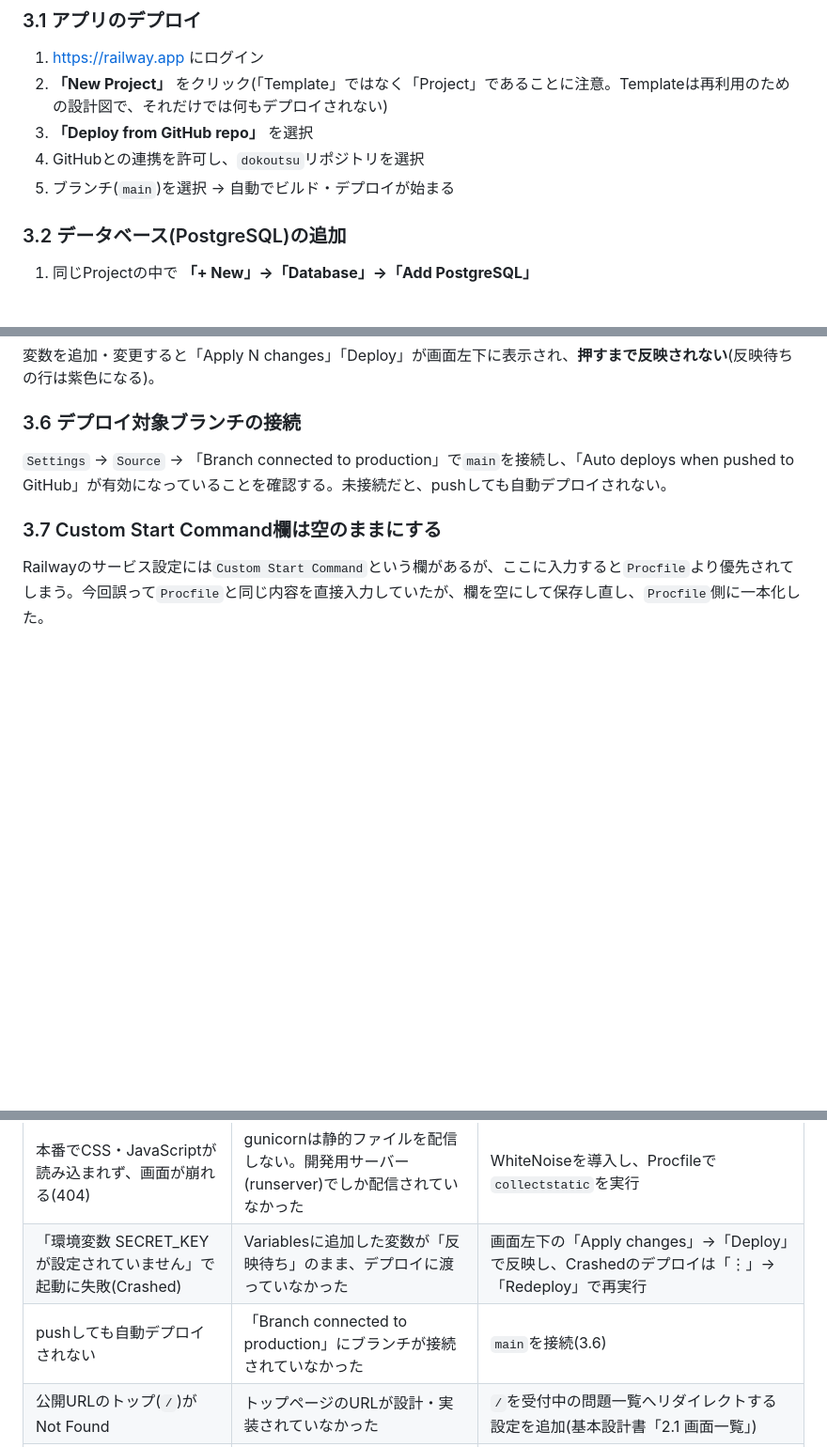
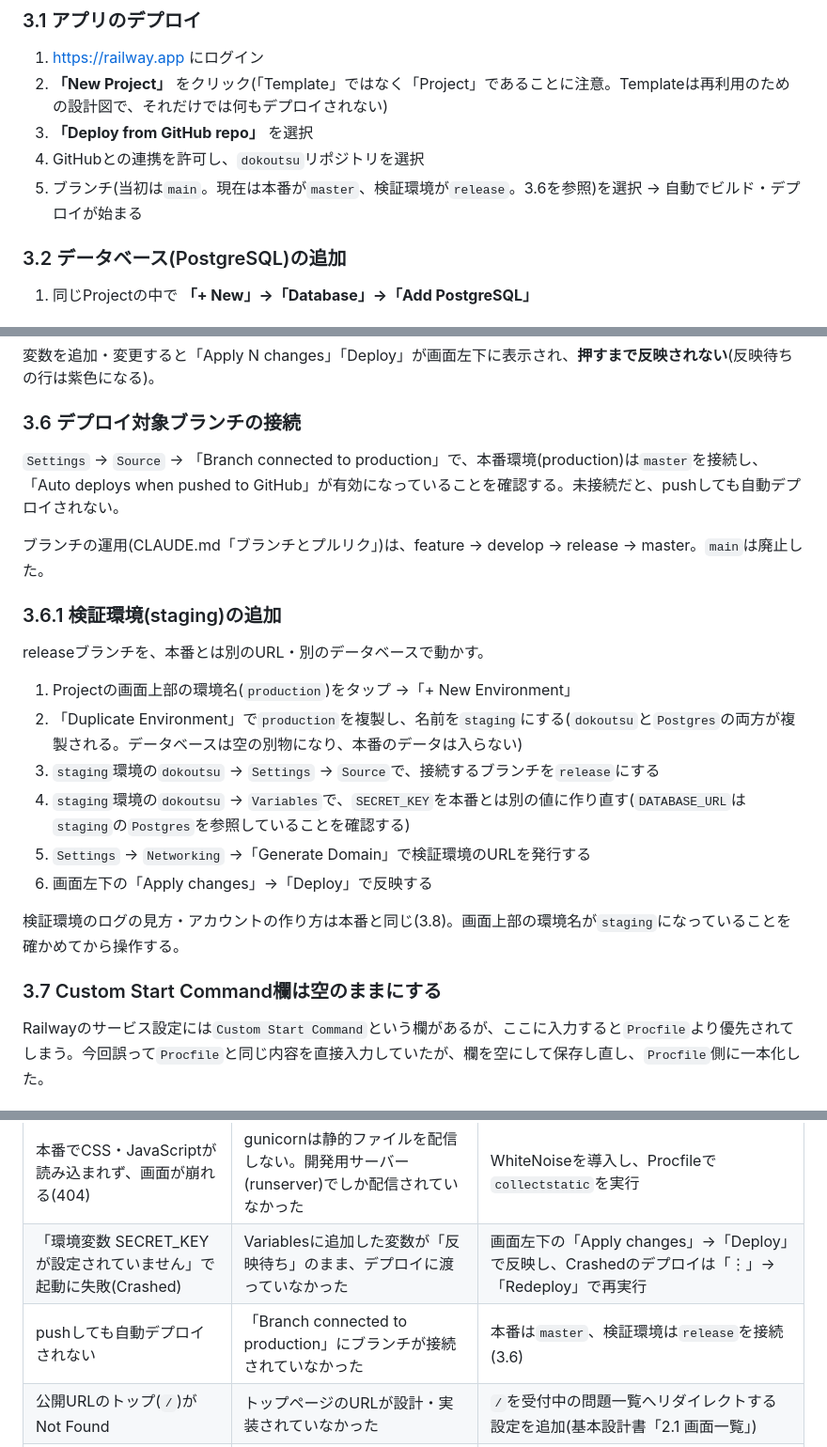
Before and after one commit to KMOkuda/dokoutsu, a Markdown page: docs/railway_deploy_guide.md, 3 parts joined by grey strips. Shown at 94% size. Drawn GitHub-style; blank space fills up the shorter version.

```diff
--- a/docs/railway_deploy_guide.md
+++ b/docs/railway_deploy_guide.md
@@ -54,7 +54,7 @@ web: python manage.py collectstatic --noinput && python manage.py migrate && gun
 2. **「New Project」** をクリック(「Template」ではなく「Project」であることに注意。Templateは再利用のための設計図で、それだけでは何もデプロイされない)
 3. **「Deploy from GitHub repo」** を選択
 4. GitHubとの連携を許可し、`dokoutsu`リポジトリを選択
-5. ブランチ(`main`)を選択 → 自動でビルド・デプロイが始まる
+5. ブランチ(当初は`main`。現在は本番が`master`、検証環境が`release`。3.6を参照)を選択 → 自動でビルド・デプロイが始まる
 
 ### 3.2 データベース(PostgreSQL)の追加
 
@@ -88,7 +88,22 @@ web: python manage.py collectstatic --noinput && python manage.py migrate && gun
 
 ### 3.6 デプロイ対象ブランチの接続
 
-`Settings` → `Source` → 「Branch connected to production」で`main`を接続し、「Auto deploys when pushed to GitHub」が有効になっていることを確認する。未接続だと、pushしても自動デプロイされない。
+`Settings` → `Source` → 「Branch connected to production」で、本番環境(production)は`master`を接続し、「Auto deploys when pushed to GitHub」が有効になっていることを確認する。未接続だと、pushしても自動デプロイされない。
+
+ブランチの運用(CLAUDE.md「ブランチとプルリク」)は、feature → develop → release → master。`main`は廃止した。
+
+### 3.6.1 検証環境(staging)の追加
+
+releaseブランチを、本番とは別のURL・別のデータベースで動かす。
+
+1. Projectの画面上部の環境名(`production`)をタップ →「+ New Environment」
+2. 「Duplicate Environment」で`production`を複製し、名前を`staging`にする(`dokoutsu`と`Postgres`の両方が複製される。データベースは空の別物になり、本番のデータは入らない)
+3. `staging`環境の`dokoutsu` → `Settings` → `Source`で、接続するブランチを`release`にする
+4. `staging`環境の`dokoutsu` → `Variables`で、`SECRET_KEY`を本番とは別の値に作り直す(`DATABASE_URL`は`staging`の`Postgres`を参照していることを確認する)
+5. `Settings` → `Networking` →「Generate Domain」で検証環境のURLを発行する
+6. 画面左下の「Apply changes」→「Deploy」で反映する
+
+検証環境のログの見方・アカウントの作り方は本番と同じ(3.8)。画面上部の環境名が`staging`になっていることを確かめてから操作する。
 
 ### 3.7 Custom Start Command欄は空のままにする
 
@@ -127,7 +142,7 @@ Railwayのサービス設定には`Custom Start Command`という欄があるが
 | Custom Start CommandとProcfileの内容が同じで混乱 | Custom Start Command欄に直接同じコマンドを入力していた(Procfileより優先されてしまう設定) | Custom Start Command欄を空にして保存し直し、Procfileに一本化 |
 | 本番でCSS・JavaScriptが読み込まれず、画面が崩れる(404) | gunicornは静的ファイルを配信しない。開発用サーバー(runserver)でしか配信されていなかった | WhiteNoiseを導入し、Procfileで`collectstatic`を実行 |
 | 「環境変数 SECRET_KEY が設定されていません」で起動に失敗(Crashed) | Variablesに追加した変数が「反映待ち」のまま、デプロイに渡っていなかった | 画面左下の「Apply changes」→「Deploy」で反映し、Crashedのデプロイは「⋮」→「Redeploy」で再実行 |
-| pushしても自動デプロイされない | 「Branch connected to production」にブランチが接続されていなかった | `main`を接続(3.6) |
+| pushしても自動デプロイされない | 「Branch connected to production」にブランチが接続されていなかった | 本番は`master`、検証環境は`release`を接続(3.6) |
 | 公開URLのトップ(`/`)がNot Found | トップページのURLが設計・実装されていなかった | `/`を受付中の問題一覧へリダイレクトする設定を追加(基本設計書「2.1 画面一覧」) |
 | (予防)ログイン等のフォーム送信が403になるおそれ | Railwayはhttpsを手前で終端し、アプリへはhttpで渡すため、CSRF検証で送信元が一致しない | `SECURE_PROXY_SSL_HEADER`と`CSRF_TRUSTED_ORIGINS`を設定 |
 
```
Also changed, not shown: other parts of docs/railway_deploy_guide.md (+1 -1 lines), CLAUDE.md (+19 -0 lines), docs/instruction_log.md (+7 -0 lines).
